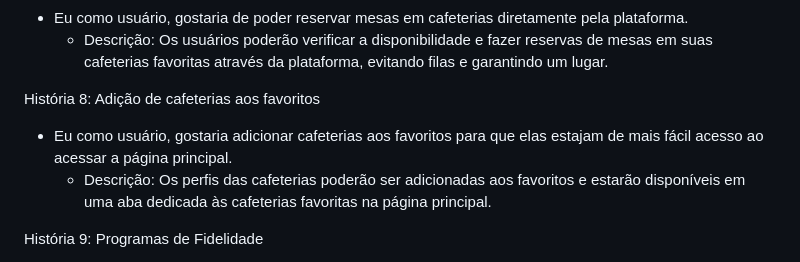
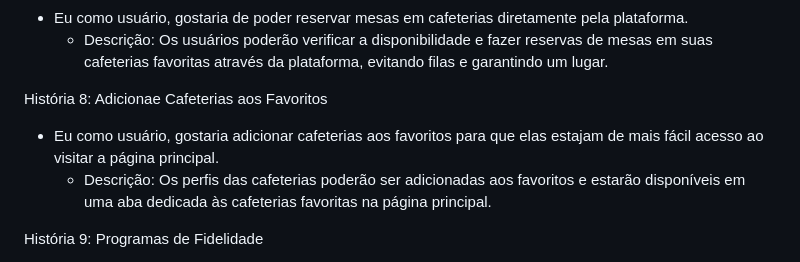
Before and after one commit to julsales/Coffee12, a Markdown page: README.md, the part around the change. Drawn GitHub-style.

```diff
--- a/README.md
+++ b/README.md
@@ -94,8 +94,8 @@ História 7: Reserva de Mesas Online
 - Eu como usuário, gostaria de poder reservar mesas em cafeterias diretamente pela plataforma.
     - Descrição: Os usuários poderão verificar a disponibilidade e fazer reservas de mesas em suas cafeterias favoritas através da plataforma, evitando filas e garantindo um lugar.
 
-História 8: Adição de cafeterias aos favoritos
-- Eu como usuário, gostaria adicionar cafeterias aos favoritos para que elas estajam de mais fácil acesso ao acessar a página principal.
+História 8: Adicionae Cafeterias aos Favoritos
+- Eu como usuário, gostaria adicionar cafeterias aos favoritos para que elas estajam de mais fácil acesso ao visitar a página principal.
     - Descrição: Os perfis das cafeterias poderão ser adicionadas aos favoritos e estarão disponíveis em uma aba dedicada às cafeterias favoritas na página principal.
 
 História 9: Programas de Fidelidade
```
